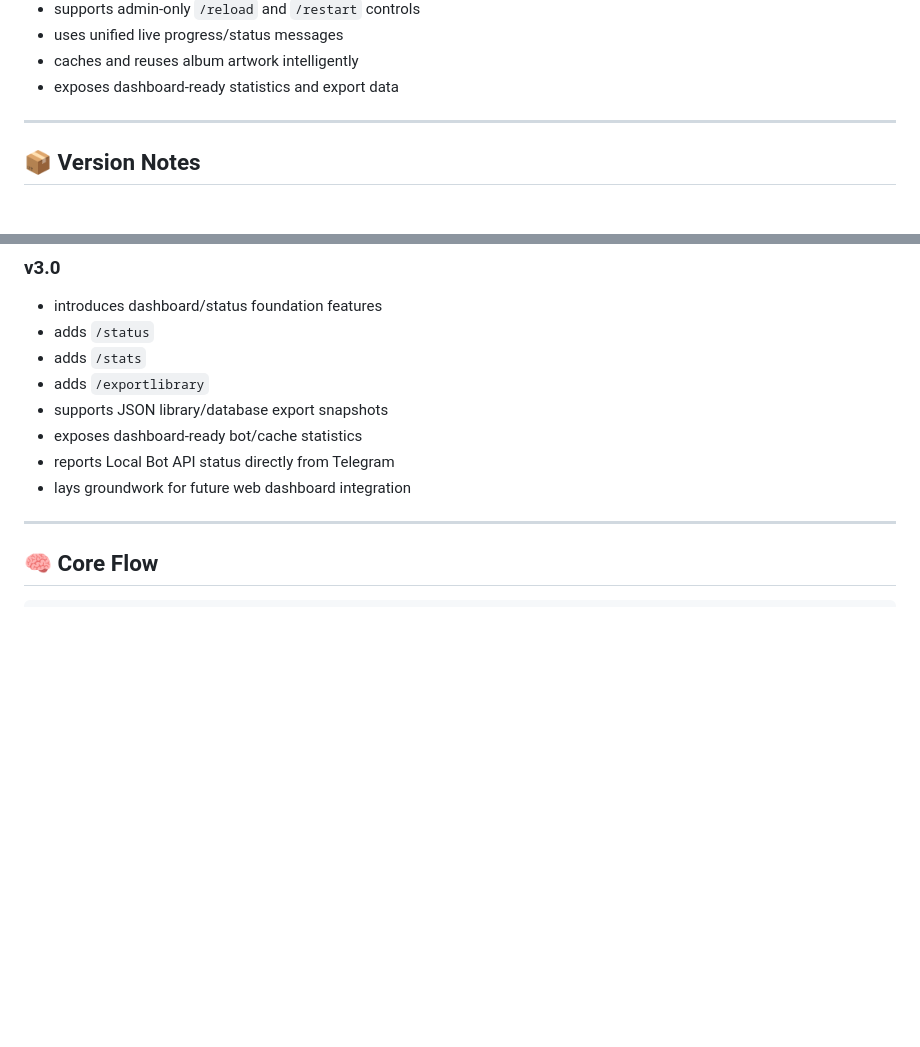
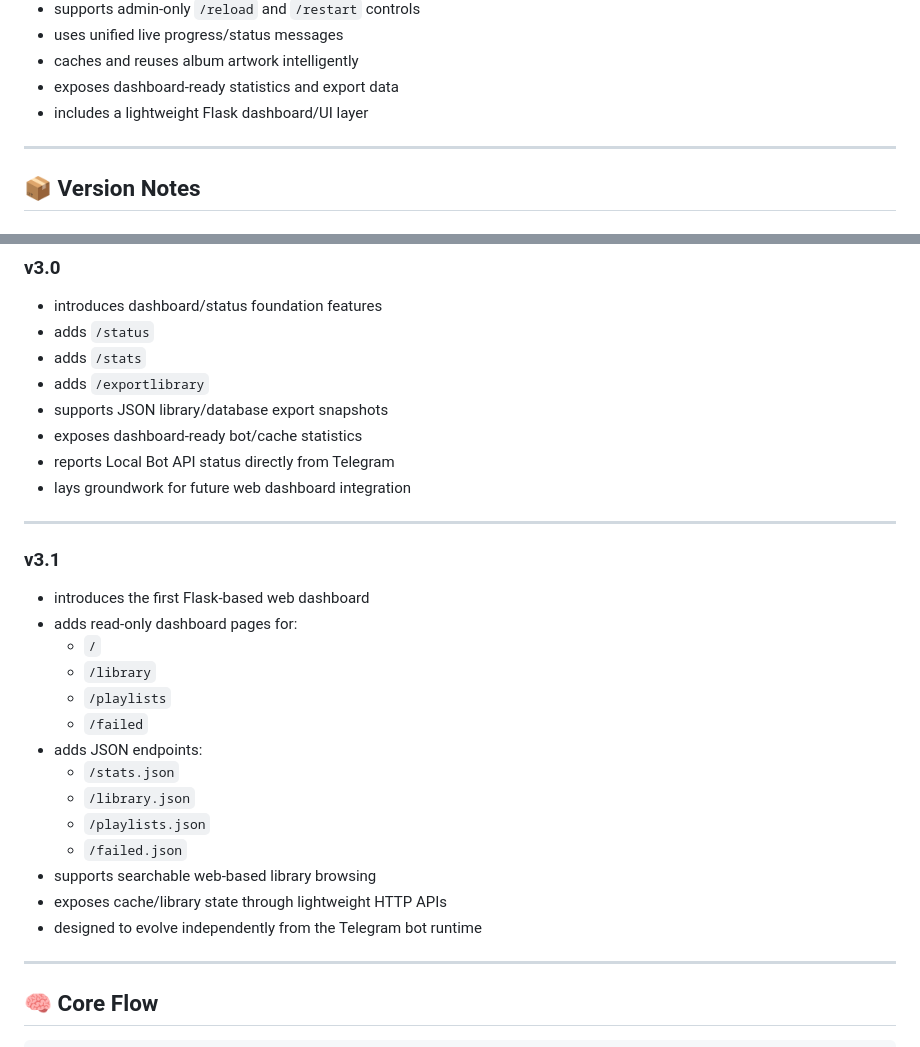
Before and after one commit to MikereDD/It-Works-On-My-Machine, a Markdown page: Bots/musicbot/README.md, 2 parts joined by grey strips. Drawn GitHub-style; blank space fills up the shorter version.

```diff
--- a/Bots/musicbot/README.md
+++ b/Bots/musicbot/README.md
@@ -34,6 +34,7 @@ Sandalphon is a Telegram music bot that:
 * uses unified live progress/status messages
 * caches and reuses album artwork intelligently
 * exposes dashboard-ready statistics and export data
+* includes a lightweight Flask dashboard/UI layer
 
 ---
 
@@ -193,6 +194,26 @@ Sandalphon is a Telegram music bot that:
 * reports Local Bot API status directly from Telegram
 * lays groundwork for future web dashboard integration
 
+
+---
+
+### v3.1
+
+* introduces the first Flask-based web dashboard
+* adds read-only dashboard pages for:
+  * `/`
+  * `/library`
+  * `/playlists`
+  * `/failed`
+* adds JSON endpoints:
+  * `/stats.json`
+  * `/library.json`
+  * `/playlists.json`
+  * `/failed.json`
+* supports searchable web-based library browsing
+* exposes cache/library state through lightweight HTTP APIs
+* designed to evolve independently from the Telegram bot runtime
+
 ---
 
 ## 🧠 Core Flow
```
Also changed, not shown: other parts of Bots/musicbot/README.md (+46 -1 lines).
